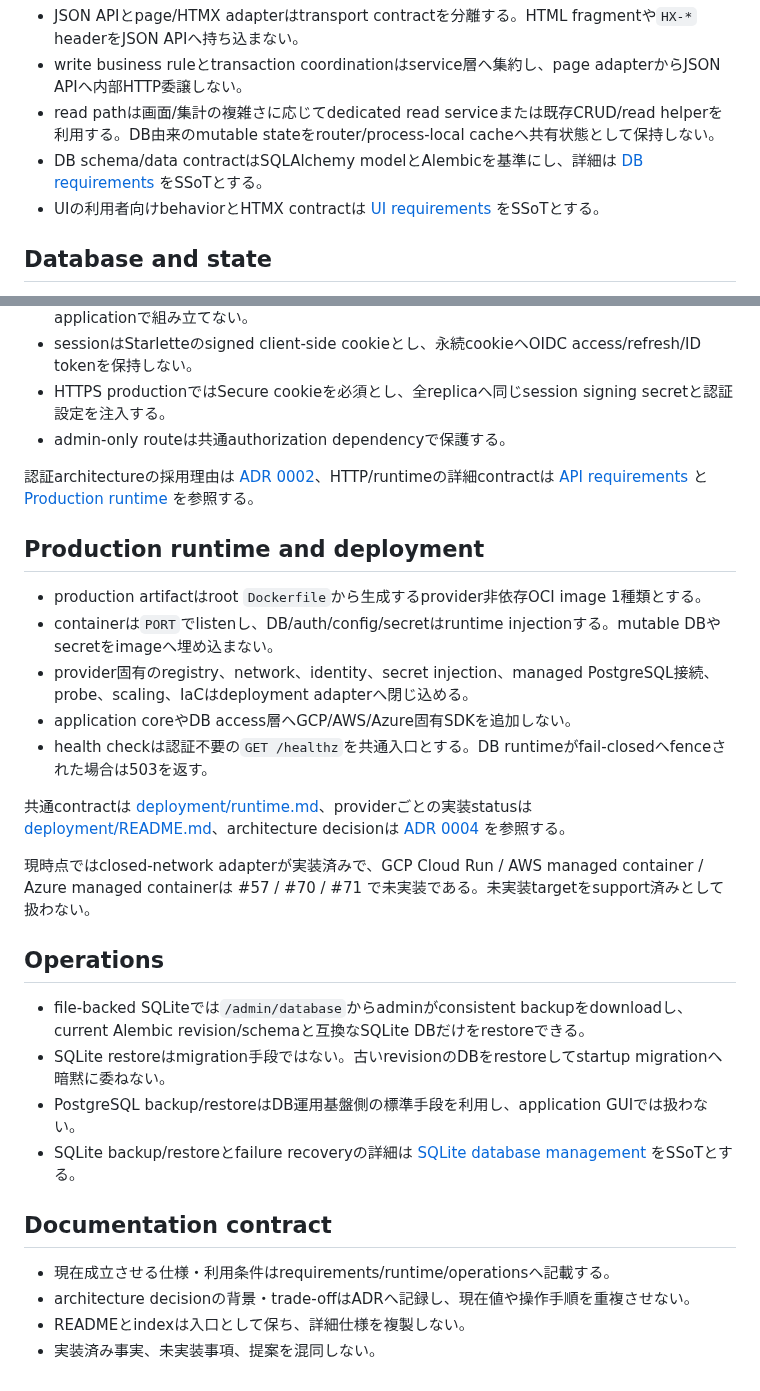
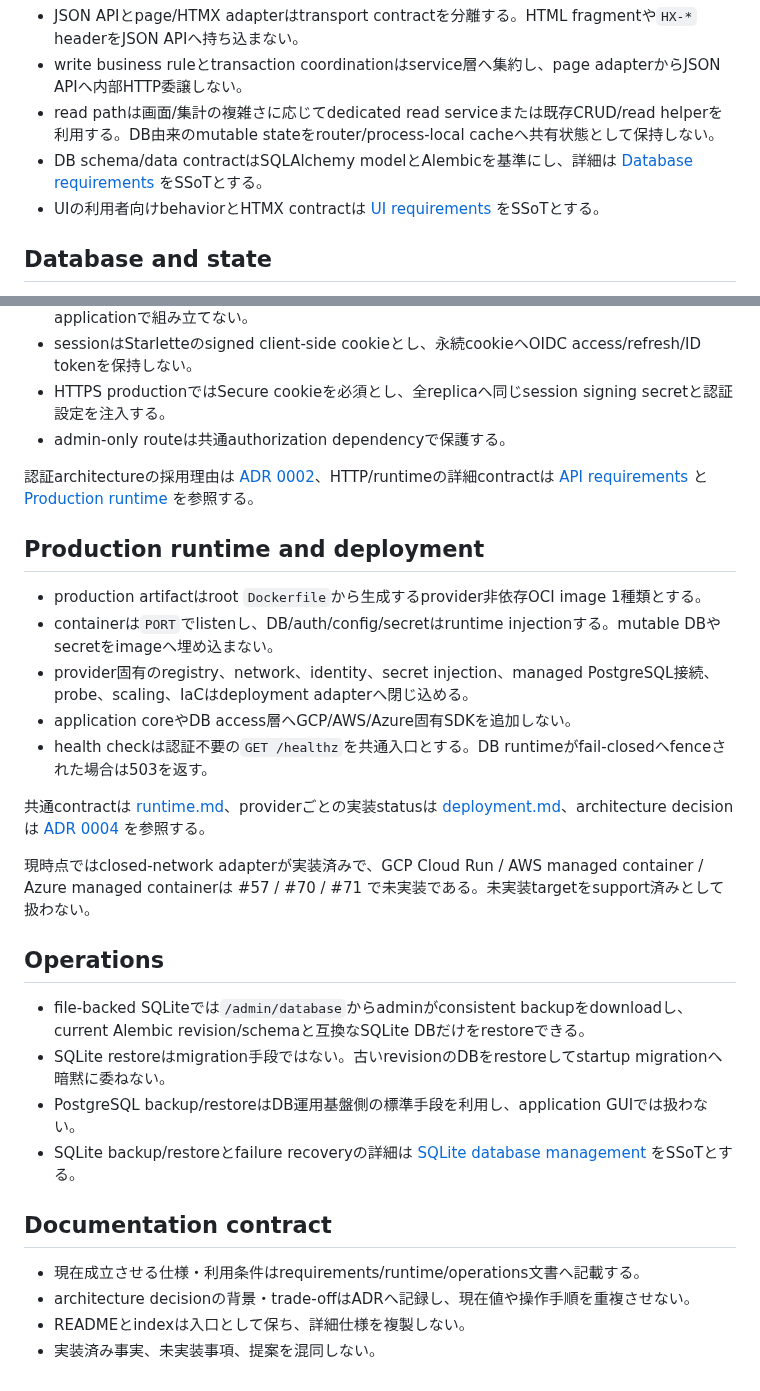
Before and after one commit to vnzzzz/sokora, a Markdown page: docs/requirements.md, 2 parts joined by grey strips. Rendered like a GitHub page.

Commit message:
docs: point requirements to flattened guides

```diff
--- a/docs/requirements.md
+++ b/docs/requirements.md
@@ -32,8 +32,8 @@ HTTP adapters
 - JSON APIとpage/HTMX adapterはtransport contractを分離する。HTML fragmentや`HX-*` headerをJSON APIへ持ち込まない。
 - write business ruleとtransaction coordinationはservice層へ集約し、page adapterからJSON APIへ内部HTTP委譲しない。
 - read pathは画面/集計の複雑さに応じてdedicated read serviceまたは既存CRUD/read helperを利用する。DB由来のmutable stateをrouter/process-local cacheへ共有状態として保持しない。
-- DB schema/data contractはSQLAlchemy modelとAlembicを基準にし、詳細は [DB requirements](db/requirements.md) をSSoTとする。
-- UIの利用者向けbehaviorとHTMX contractは [UI requirements](ui/requirements.md) をSSoTとする。
+- DB schema/data contractはSQLAlchemy modelとAlembicを基準にし、詳細は [Database requirements](database.md) をSSoTとする。
+- UIの利用者向けbehaviorとHTMX contractは [UI requirements](ui.md) をSSoTとする。
 
 ## Database and state
 
@@ -63,7 +63,7 @@ HTTP adapters
 - application coreやDB access層へGCP/AWS/Azure固有SDKを追加しない。
 - health checkは認証不要の`GET /healthz`を共通入口とする。DB runtimeがfail-closedへfenceされた場合は503を返す。
 
-共通contractは [deployment/runtime.md](deployment/runtime.md)、providerごとの実装statusは [deployment/README.md](deployment/README.md)、architecture decisionは [ADR 0004](adr/0004-provider-neutral-oci-deployment.md) を参照する。
+共通contractは [runtime.md](runtime.md)、providerごとの実装statusは [deployment.md](deployment.md)、architecture decisionは [ADR 0004](adr/0004-provider-neutral-oci-deployment.md) を参照する。
 
 現時点ではclosed-network adapterが実装済みで、GCP Cloud Run / AWS managed container / Azure managed containerは #57 / #70 / #71 で未実装である。未実装targetをsupport済みとして扱わない。
 
@@ -76,7 +76,7 @@ HTTP adapters
 
 ## Documentation contract
 
-- 現在成立させる仕様・利用条件はrequirements/runtime/operationsへ記載する。
+- 現在成立させる仕様・利用条件はrequirements/runtime/operations文書へ記載する。
 - architecture decisionの背景・trade-offはADRへ記録し、現在値や操作手順を重複させない。
 - READMEとindexは入口として保ち、詳細仕様を複製しない。
 - 実装済み事実、未実装事項、提案を混同しない。
```
Also changed, not shown: other parts of docs/requirements.md (+2 -2 lines).
